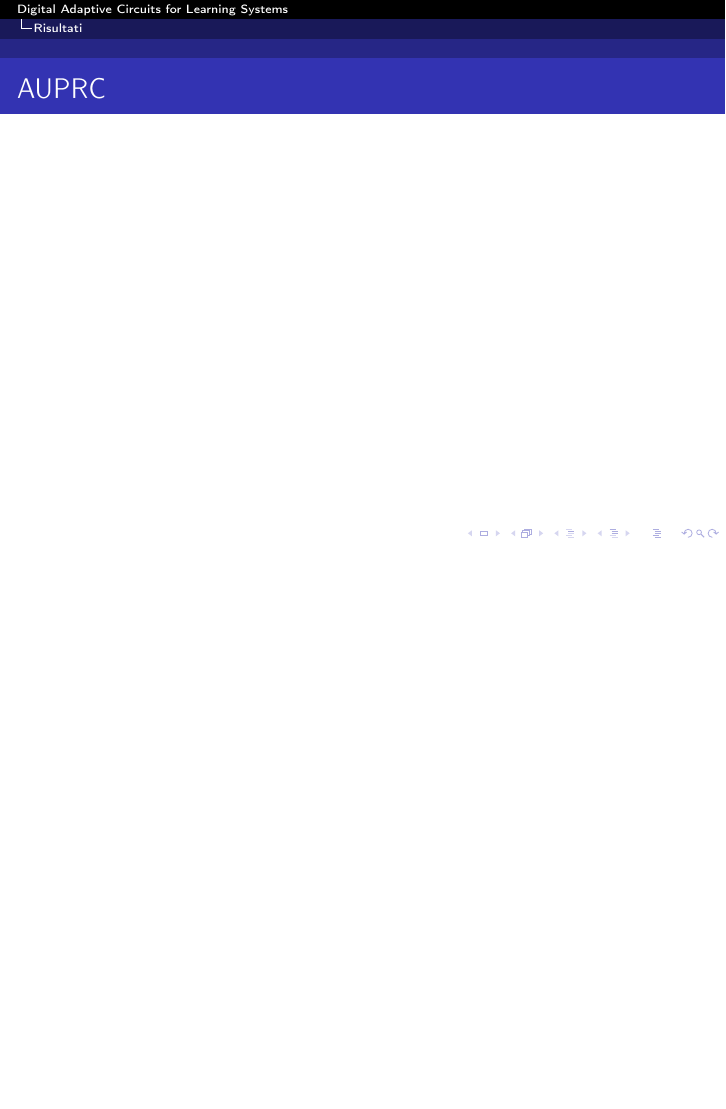
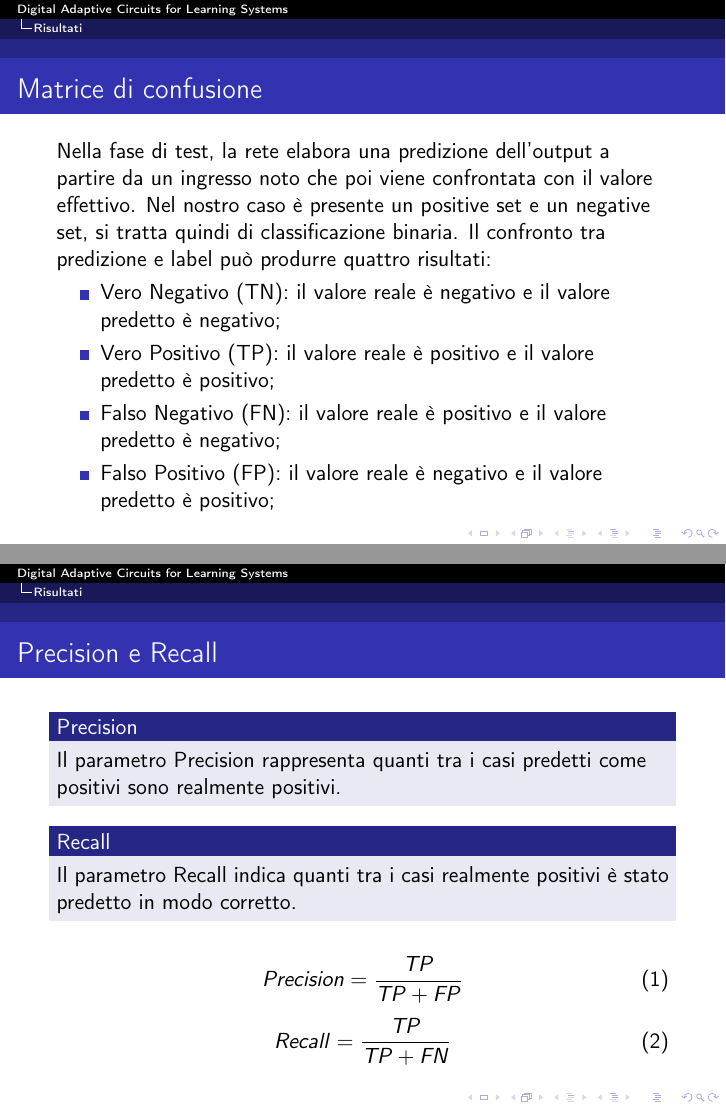
Before and after one commit to MatteoOrlandini/Digital-Adaptive-Circuits-And-Learning-Systems, LaTeX slides (Presentazione/Presentazione.tex): page 15 of 17 before the commit and pages 16 and 17 of 21 after it, the two joined at a grey line, the shorter picture padded with empty space. Compiled offline with pdfLaTeX; the source files are stored in an older character set and shown here as Unicode.

Commit message:
presentazione

```diff
--- a/Presentazione/Presentazione.tex
+++ b/Presentazione/Presentazione.tex
@@ -154,3 +162,29 @@
 
 \section{Risultati}
 \begin{frame}
+	\frametitle{Matrice di confusione}
+	Nella fase di test, la rete elabora una predizione dell'output a partire da un ingresso noto che poi viene confrontata con il valore effettivo.
+	Nel nostro caso è presente un positive set e un negative set, si tratta quindi di classificazione binaria.
+	Il confronto tra predizione e label può produrre quattro risultati:
+	\begin{itemize}
+		\item Vero Negativo (TN): il valore reale è negativo e il valore predetto è negativo;
+		\item Vero Positivo (TP): il valore reale è positivo e il valore predetto	è positivo;
+		\item Falso Negativo (FN): il valore reale è positivo e il valore predetto è negativo;
+		\item Falso Positivo (FP): il valore reale è negativo e il valore predetto	è positivo;
+	\end{itemize}
+\end{frame}
+\begin{frame}
+	\frametitle{Precision e Recall}
+	\begin{block}{Precision}
+	Il parametro Precision rappresenta quanti tra i casi predetti come positivi sono realmente positivi.
+	\end{block}
+	\begin{block}{Recall}
+	Il parametro Recall indica quanti tra i casi realmente positivi è stato predetto in modo corretto.
+	\end{block}
+	\begin{equation}
+	Precision=\frac{TP}{TP+FP}
+	\end{equation}
+	\begin{equation}
+	Recall=\frac{TP}{TP+FN}
+	\end{equation}
+\end{frame}
```
Also changed, not shown: Presentazione/Presentazione.tex (28 more changed lines), 5 other files.
